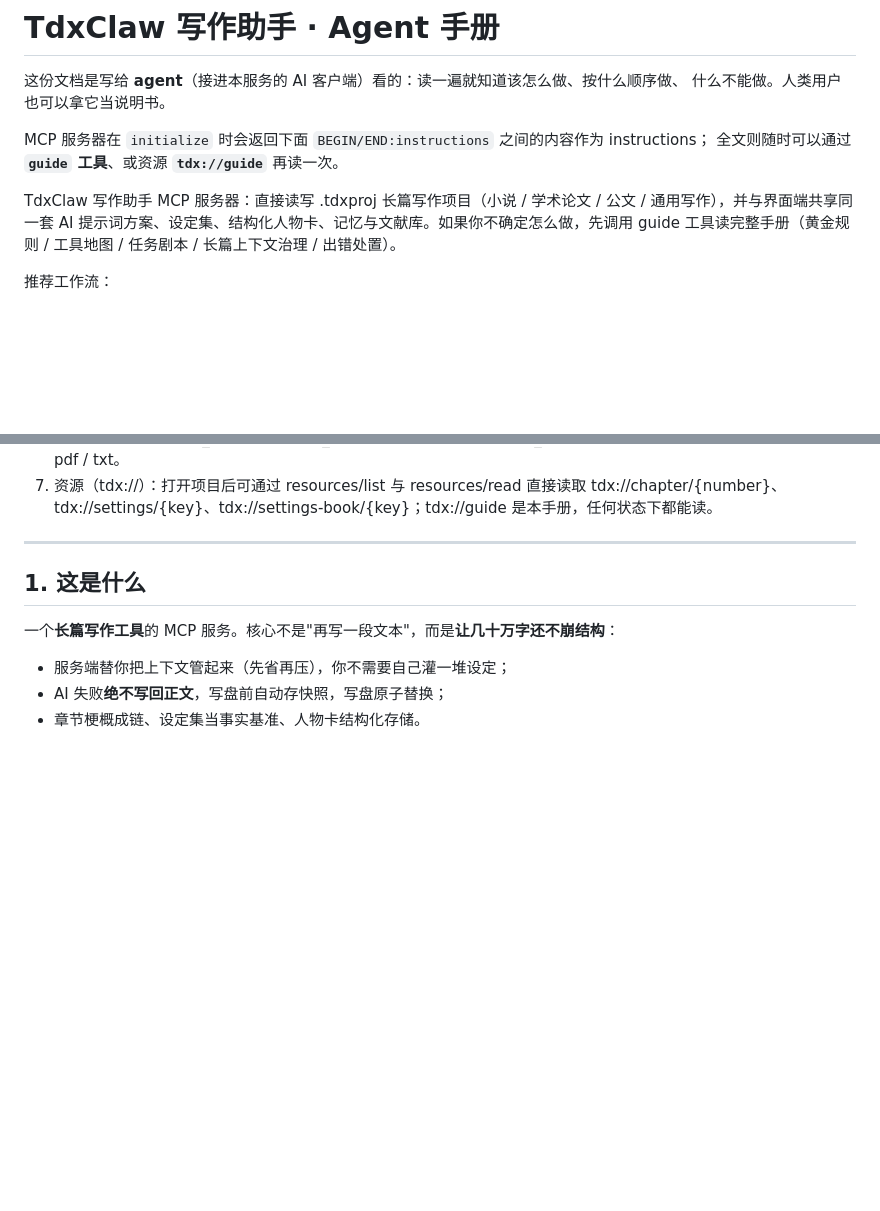
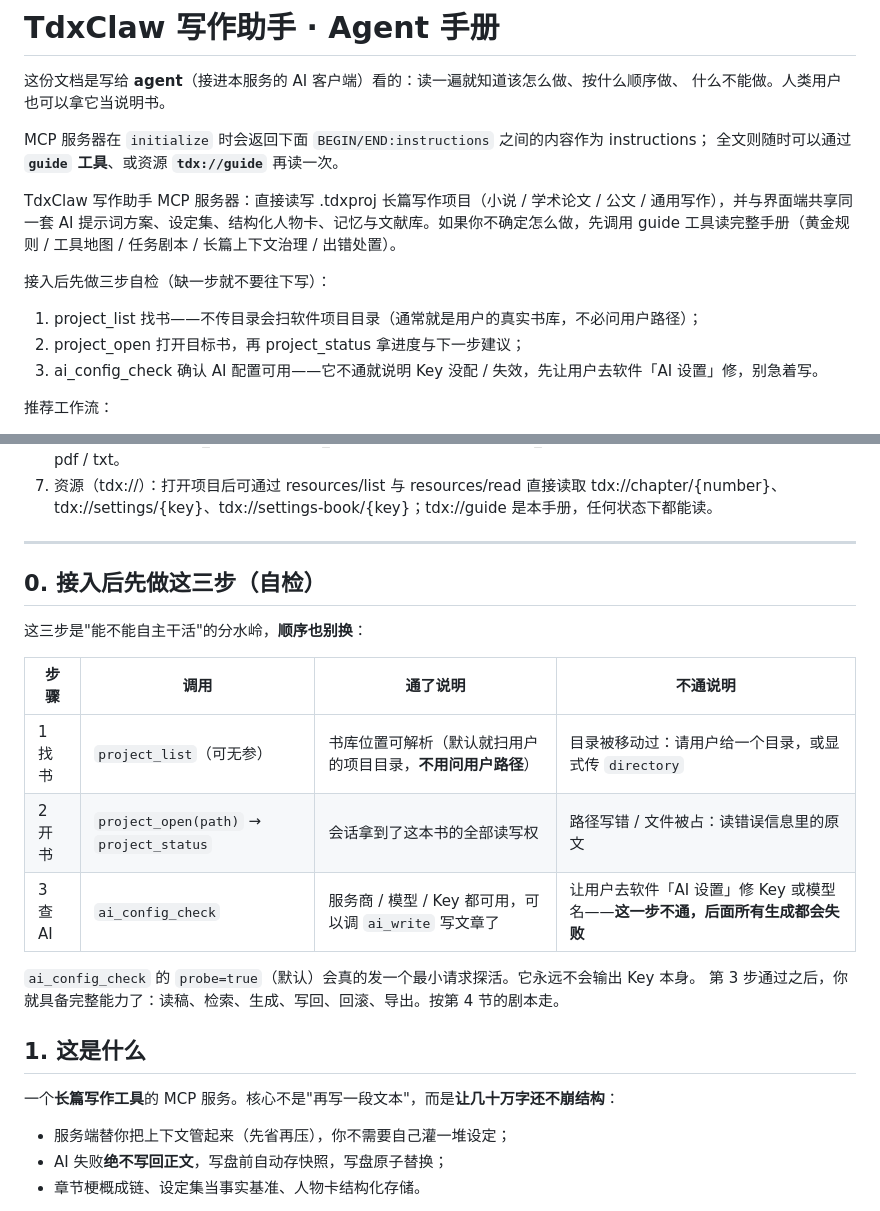
Before and after one commit to zhou2228653446/DDD_WRITING_HELPER, a Markdown page: docs/AGENT_GUIDE.md, 2 parts joined by grey strips. Drawn GitHub-style; blank space fills up the shorter version.

Commit message:
docs(guide): 手册加「接入后先做三步自检」——把自主能力的前置条件变成第一步动作
用户问「读完手册就能自主写文章吗」。诚实答案是：手册保证「知道怎么做」，
但有两件事是环境前置条件，agent 不主动检查就会卡在半路：
能不能找到书（书库路径）、AI 配置通不通（Key / 模型名）。

所以把它们提到最前面：
- instructions 里加了「三步自检」段（project_list 找书 → project_open +
  project_status → ai_config_check 确认 AI 可用），任何会注入 instructions 的
  客户端接上就带着这条;
- 手册正文新增 §0 表格：每步「通了说明什么 / 不通怎么办」，并写明不需要问
  用户书库路径（不传目录默认就扫用户的项目目录）。

真机实测（独立实例 + 真实书库，全程只读；写操作只在临时项目上做）：
- project_list 无参直接列出 D:/TdxClaw/self/books 下 4 本书 ✓
- project_open 守灯人 → project_status / chapters_list / chapter_read /
  memory_get / characters_stats 全部正常 ✓
- ai_config_check(probe=true) 真实连通（火山方舟 deepseek-v4.1-flash）✓
- ai_write(continue, maxTokens=200) 真实生成 43 token 文本，不落盘 ✓
- chapter_write append 写回 12→43 字，chapter_read 读回一致 ✓
- 快照自动生成 2 个（新建章节前 / 追加前），回滚能力在位 ✓

MCP 自检 76/76 仍全绿。

```diff
--- a/docs/AGENT_GUIDE.md
+++ b/docs/AGENT_GUIDE.md
@@ -8,6 +8,11 @@ MCP 服务器在 `initialize` 时会返回下面 `BEGIN/END:instructions` 之间
 
 <!-- BEGIN:instructions -->
 TdxClaw 写作助手 MCP 服务器：直接读写 .tdxproj 长篇写作项目（小说 / 学术论文 / 公文 / 通用写作），并与界面端共享同一套 AI 提示词方案、设定集、结构化人物卡、记忆与文献库。如果你不确定怎么做，先调用 guide 工具读完整手册（黄金规则 / 工具地图 / 任务剧本 / 长篇上下文治理 / 出错处置）。
+
+接入后先做三步自检（缺一步就不要往下写）：
+1. project_list 找书——不传目录会扫软件项目目录（通常就是用户的真实书库，不必问用户路径）；
+2. project_open 打开目标书，再 project_status 拿进度与下一步建议；
+3. ai_config_check 确认 AI 配置可用——它不通就说明 Key 没配 / 失效，先让用户去软件「AI 设置」修，别急着写。
 
 推荐工作流：
 1. 找书与打开：先用 project_list 查找 .tdxproj，调用 project_open(path) 打开，或用 project_create(name, directory/path, description, ...) 新建（支持直接传完整 .tdxproj 路径并顺带填初始设定）；打开后优先调 project_status 获取全书进度画像与下一步建议。
@@ -20,6 +25,19 @@ TdxClaw 写作助手 MCP 服务器：直接读写 .tdxproj 长篇写作项目（
 <!-- END:instructions -->
 
 ---
+
+## 0. 接入后先做这三步（自检）
+
+这三步是"能不能自主干活"的分水岭，**顺序也别换**：
+
+| 步骤 | 调用 | 通了说明 | 不通说明 |
+|---|---|---|---|
+| 1 找书 | `project_list`（可无参） | 书库位置可解析（默认就扫用户的项目目录，**不用问用户路径**） | 目录被移动过：请用户给一个目录，或显式传 `directory` |
+| 2 开书 | `project_open(path)` → `project_status` | 会话拿到了这本书的全部读写权 | 路径写错 / 文件被占：读错误信息里的原文 |
+| 3 查 AI | `ai_config_check` | 服务商 / 模型 / Key 都可用，可以调 `ai_write` 写文章了 | 让用户去软件「AI 设置」修 Key 或模型名——**这一步不通，后面所有生成都会失败** |
+
+`ai_config_check` 的 `probe=true`（默认）会真的发一个最小请求探活。它永远不会输出 Key 本身。
+第 3 步通过之后，你就具备完整能力了：读稿、检索、生成、写回、回滚、导出。按第 4 节的剧本走。
 
 ## 1. 这是什么
 
```
